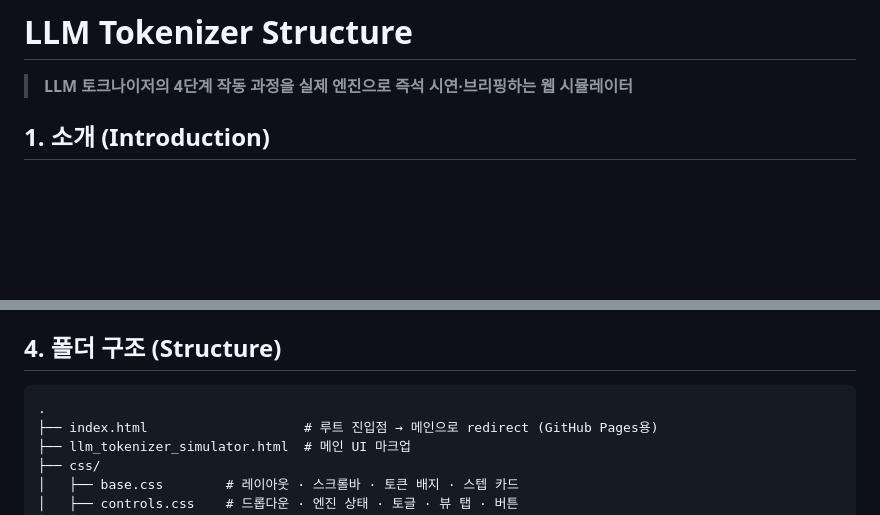
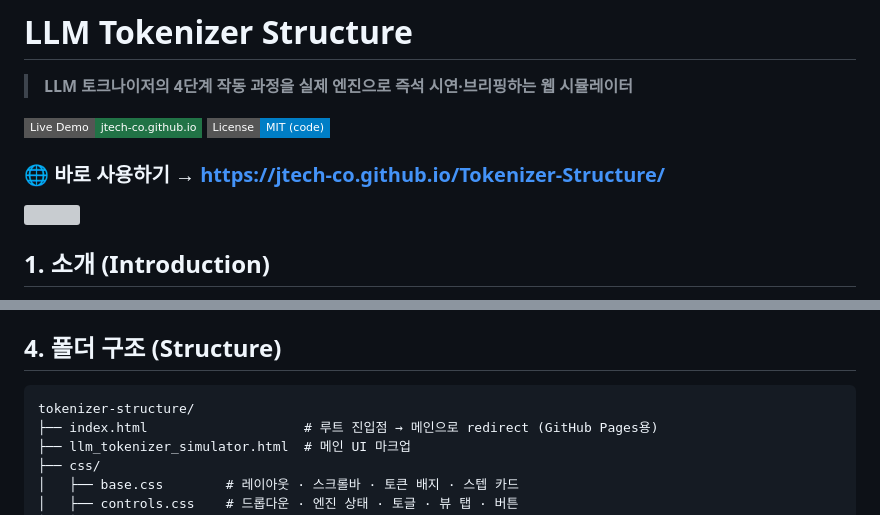
Before and after one commit to JTech-CO/Tokenizer-Structure, a Markdown page: README.md, 2 parts joined by grey strips. Rendered like a GitHub page; badges without logos; blank space fills up the shorter version; grey boxes are pictures that could not be loaded.

````diff
--- a/README.md
+++ b/README.md
@@ -1,6 +1,13 @@
 # LLM Tokenizer Structure
 
 > **LLM 토크나이저의 4단계 작동 과정을 실제 엔진으로 즉석 시연·브리핑하는 웹 시뮬레이터**
+
+[![Live Pade](https://img.shields.io/badge/Live_Demo-jtech--co.github.io-217346?style=flat-square&logo=github)](https://jtech-co.github.io/Tokenizer-Structure)
+[![License: MIT](https://img.shields.io/badge/License-MIT_(code)-blue?style=flat-square)](LICENSE)
+
+### 🌐 바로 사용하기 → **<https://jtech-co.github.io/Tokenizer-Structure/>**
+
+<img src="https://i.imgur.com/EUoPlXq.png" width="100%">
 
 ## 1. 소개 (Introduction)
 
@@ -49,7 +56,7 @@ ES Modules·CDN을 사용하므로 `file://`로 직접 열 수 없고, http(s)
 ## 4. 폴더 구조 (Structure)
 
 ```text
-.
+tokenizer-structure/
 ├── index.html                    # 루트 진입점 → 메인으로 redirect (GitHub Pages용)
 ├── llm_tokenizer_simulator.html  # 메인 UI 마크업
 ├── css/
````
